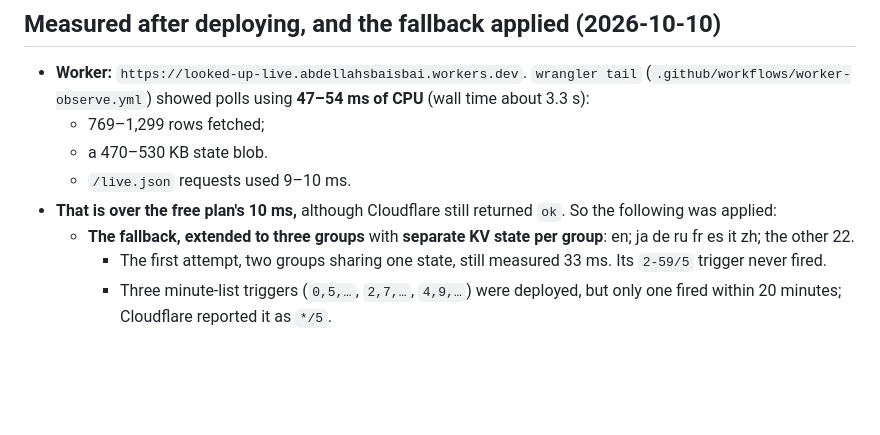
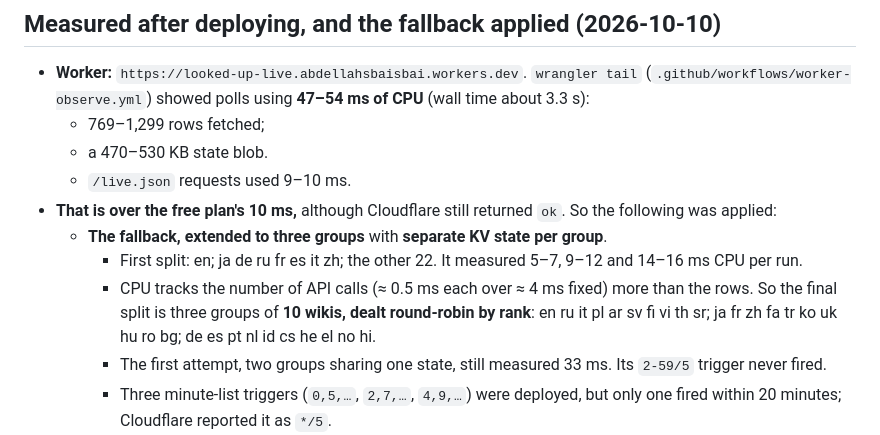
Before and after one commit to Sbaiii/looked-up, a Markdown page: docs/adr/0032-live-layer-on-workers.md, the part around the change. Rendered like a GitHub page; blank space fills up the shorter version.

Commit message:
docs(adr): record the per-group CPU and the round-robin split

```diff
--- a/docs/adr/0032-live-layer-on-workers.md
+++ b/docs/adr/0032-live-layer-on-workers.md
@@ -68,8 +68,11 @@ How the Worker works, and why:
   - a 470–530 KB state blob.
   - `/live.json` requests used 9–10 ms.
 - **That is over the free plan's 10 ms,** although Cloudflare still returned `ok`. So the following was applied:
-  - **The fallback, extended to three groups** with **separate KV state per group**: en; ja de ru fr es it zh; the
-    other 22.
+  - **The fallback, extended to three groups** with **separate KV state per group**.
+    - First split: en; ja de ru fr es it zh; the other 22. It measured 5–7, 9–12 and 14–16 ms CPU per run.
+    - CPU tracks the number of API calls (≈ 0.5 ms each over ≈ 4 ms fixed) more than the rows. So the final split is
+      three groups of **10 wikis, dealt round-robin by rank**: en ru it pl ar sv fi vi th sr; ja fr zh fa tr ko uk
+      hu ro bg; de es pt nl id cs he el no hi.
     - The first attempt, two groups sharing one state, still measured 33 ms. Its `2-59/5` trigger never fired.
     - Three minute-list triggers (`0,5,…`, `2,7,…`, `4,9,…`) were deployed, but only one fired within 20 minutes;
       Cloudflare reported it as `*/5`.
```
